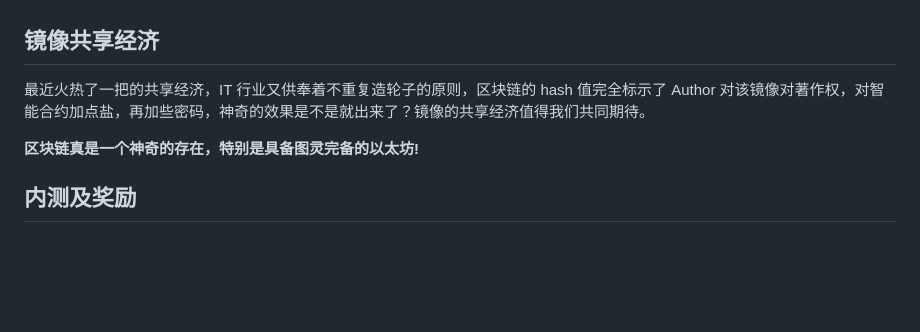
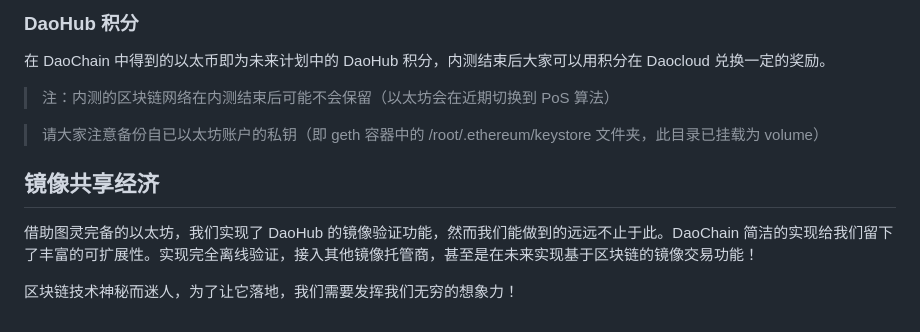
Before and after one commit to DaoCloud/daochain, a Markdown page: design.md, the part around the change printed below. GitHub-like rendering; blank space fills up the shorter version.

```diff
--- a/design.md
+++ b/design.md
@@ -162,10 +196,14 @@ contract greeter is mortal {
+### DaoHub 积分
+
+在 DaoChain 中得到的以太币即为未来计划中的 DaoHub 积分，内测结束后大家可以用积分在 Daocloud 兑换一定的奖励。
+
+> 注：内测的区块链网络在内测结束后可能不会保留（以太坊会在近期切换到 PoS 算法）
+
+> 请大家注意备份自已以太坊账户的私钥（即 geth 容器中的 /root/.ethereum/keystore 文件夹，此目录已挂载为 volume）
 
 镜像共享经济
 ----------
 
-最近火热了一把的共享经济，IT 行业又供奉着不重复造轮子的原则，区块链的 hash 值完全标示了 Author 对该镜像对著作权，对智能合约加点盐，再加些密码，神奇的效果是不是就出来了？镜像的共享经济值得我们共同期待。
+借助图灵完备的以太坊，我们实现了 DaoHub 的镜像验证功能，然而我们能做到的远远不止于此。DaoChain 简洁的实现给我们留下了丰富的可扩展性。实现完全离线验证，接入其他镜像托管商，甚至是在未来实现基于区块链的镜像交易功能！
 
-**区块链真是一个神奇的存在，特别是具备图灵完备的以太坊!**
-
-内测及奖励
---------
+区块链技术神秘而迷人，为了让它落地，我们需要发挥我们无穷的想象力！
```
Also changed, not shown: other parts of design.md (+60 -26 lines), resources/structure.png (added).
